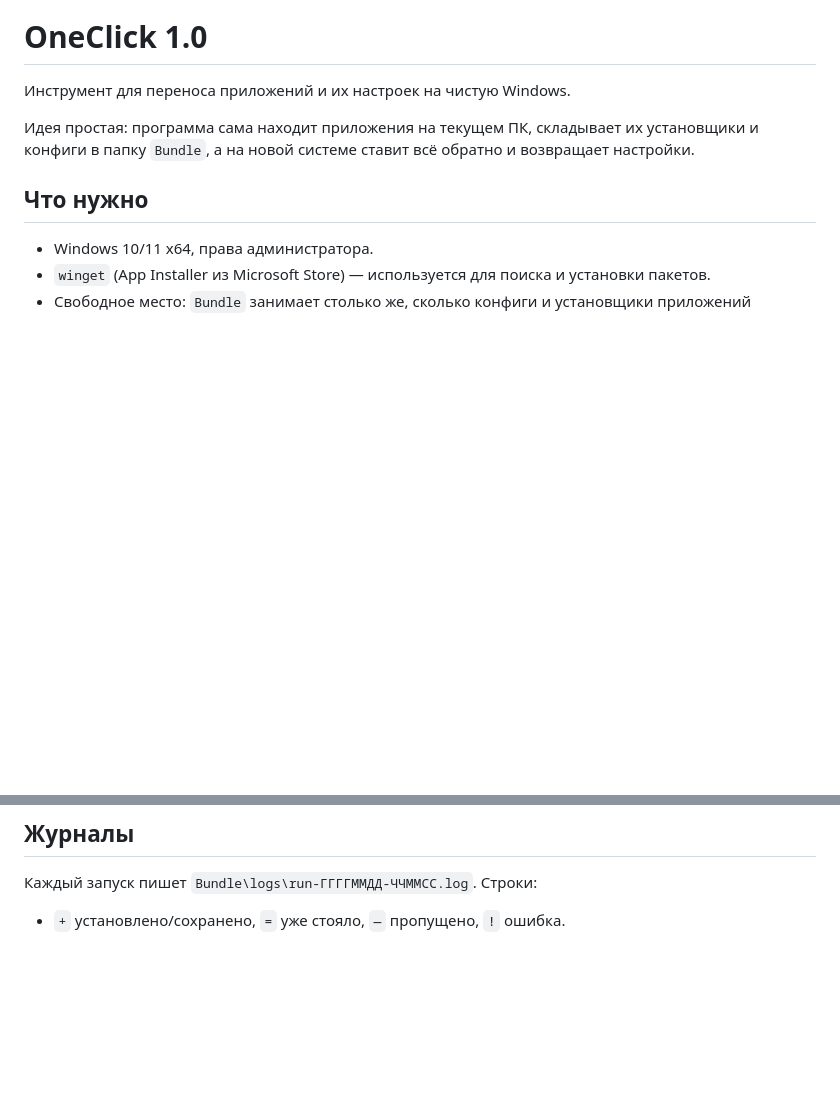
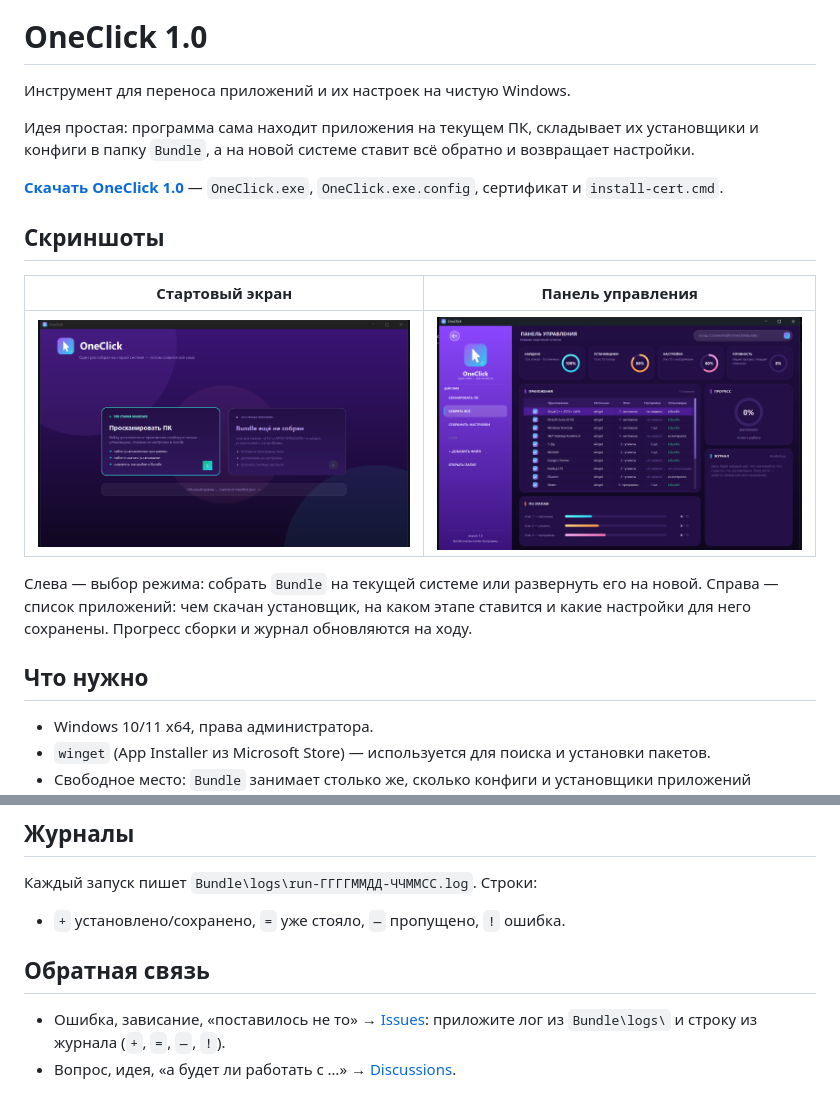
Before and after one commit to W34K3N/OneClick, a Markdown page: README.md, 2 parts joined by grey strips. Rendered like a GitHub page; pictures changed too: docs/shot-dashboard.png (added), docs/shot-start.png (added); blank space fills up the shorter version.

Commit message:
README: screenshots, badges, feedback section

```diff
--- a/README.md
+++ b/README.md
@@ -6,6 +13,19 @@
 
 Идея простая: программа сама находит приложения на текущем ПК, складывает их установщики и
 конфиги в папку `Bundle`, а на новой системе ставит всё обратно и возвращает настройки.
+
+**[Скачать OneClick 1.0](https://github.com/W34K3N/OneClick/releases/latest)** — `OneClick.exe`,
+`OneClick.exe.config`, сертификат и `install-cert.cmd`.
+
+## Скриншоты
+
+| Стартовый экран | Панель управления |
+|---|---|
+| [![](docs/shot-start.png)](docs/shot-start.png) | [![](docs/shot-dashboard.png)](docs/shot-dashboard.png) |
+
+Слева — выбор режима: собрать `Bundle` на текущей системе или развернуть его на новой.
+Справа — список приложений: чем скачан установщик, на каком этапе ставится и какие настройки
+для него сохранены. Прогресс сборки и журнал обновляются на ходу.
 
 ## Что нужно
 
@@ -108,3 +128,9 @@ install-cert.cmd
 Каждый запуск пишет `Bundle\logs\run-ГГГГММДД-ЧЧММСС.log`. Строки:
 
 - `+` установлено/сохранено, `=` уже стояло, `—` пропущено, `!` ошибка.
+
+## Обратная связь
+
+- Ошибка, зависание, «поставилось не то» → [Issues](https://github.com/W34K3N/OneClick/issues):
+  приложите лог из `Bundle\logs\` и строку из журнала (`+`, `=`, `—`, `!`).
+- Вопрос, идея, «а будет ли работать с …» → [Discussions](https://github.com/W34K3N/OneClick/discussions).
```
Also changed, not shown: other parts of README.md (+7 -0 lines).
